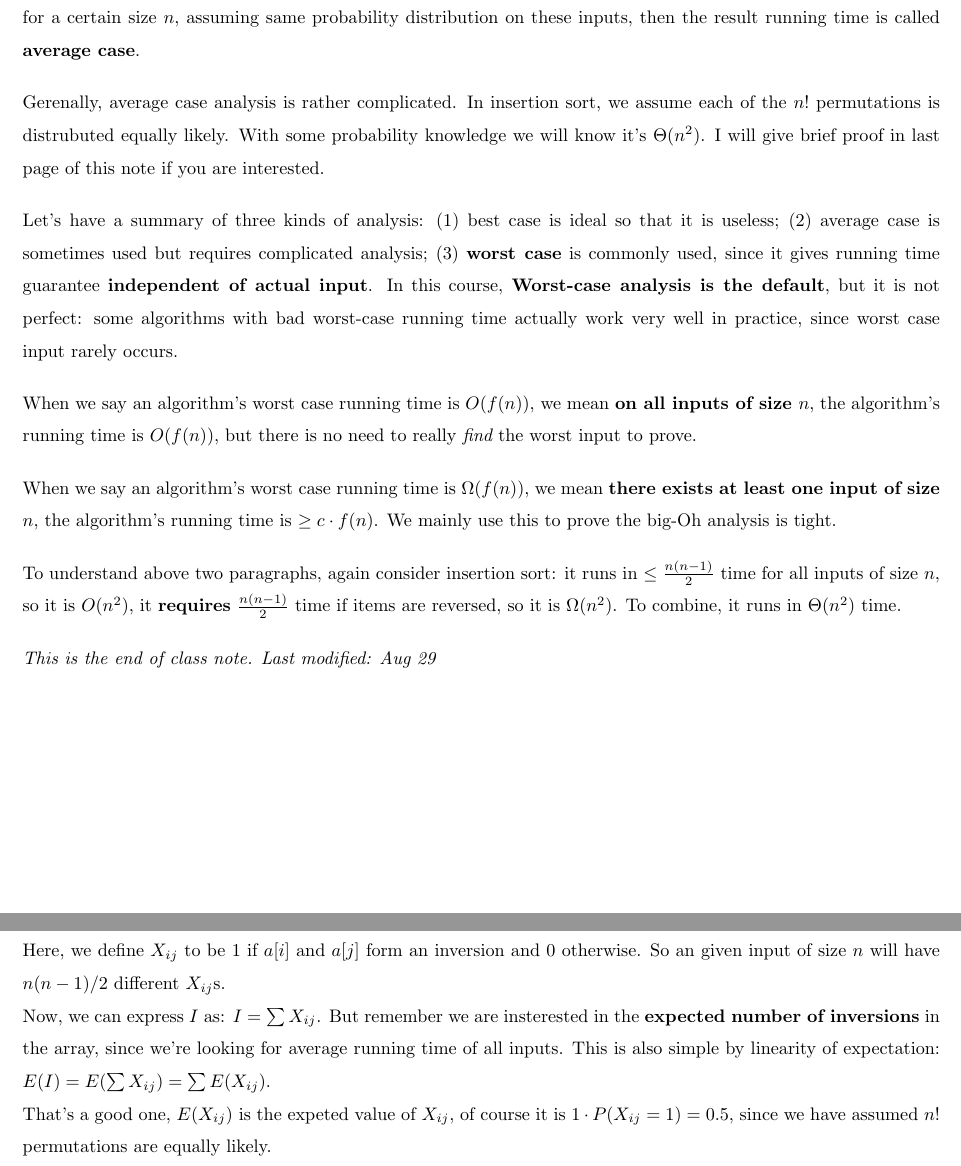
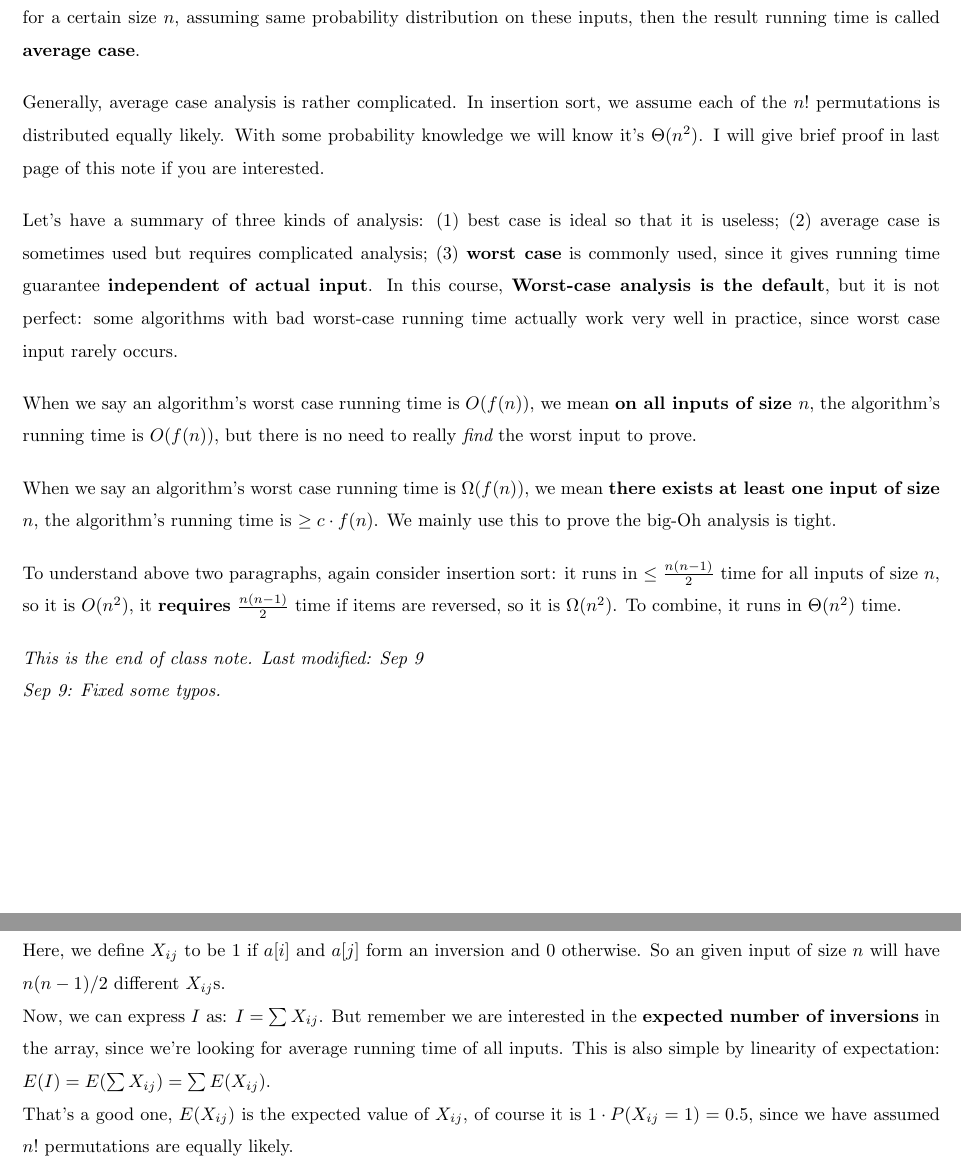
Before and after one commit to enor2017/CourseNotes, a LaTeX document (COMP3711-2021Fall/Topic01-Asymptotic.tex): two parts of pages 2 and 3 of 3, joined at a grey line, cut so that both start at the same text. The pictures show the PDF file COMP3711-2021Fall/Topic01-Asymptotic.pdf that the author committed with the source.

Commit message:
COMP3711 T01,02: Fixed some types.

```diff
--- a/COMP3711-2021Fall/Topic01-Asymptotic.tex
+++ b/COMP3711-2021Fall/Topic01-Asymptotic.tex
@@ -94,9 +94,9 @@
     on these inputs, then the result running time is called
     {\bf average case}.
 
-    Gerenally, average case analysis is rather complicated.
+    Generally, average case analysis is rather complicated.
     In insertion sort, we assume each of the $n!$ permutations
-    is distrubuted equally likely. With some probability
+    is distributed equally likely. With some probability
     knowledge we will know it's $\Theta(n^2)$. I will
     give brief proof in last page of this note if you are interested.
 
@@ -127,7 +127,8 @@
     $\frac{n(n-1)}{2}$ time if items are reversed,
     so it is $\Omega(n^2)$. To combine, it runs in $\Theta(n^2)$ time.
 
-    {\it This is the end of class note. Last modified: Aug 29}
+    {\it This is the end of class note. Last modified: Sep 9\\
+    Sep 9: Fixed some typos.}
 
 
     \newpage
@@ -143,11 +144,11 @@
     an inversion and 0 otherwise. So an given input of size $n$
     will have $n(n-1)/2$ different $X_{ij}$s.\\
     Now, we can express $I$ as: $I=\sum X_{ij}$. But
-    remember we are insterested in the {\bf expected number
+    remember we are interested in the {\bf expected number
     of inversions} in the array, since we're looking for average
     running time of all inputs. This is also simple by
     linearity of expectation: $E(I)=E(\sum X_{ij})=\sum E(X_{ij})$.\\
-    That's a good one, $E(X_{ij})$ is the expeted value
+    That's a good one, $E(X_{ij})$ is the expected value
     of $X_{ij}$, of course it is $1\cdot P(X_{ij}=1)=0.5$,
     since we have assumed $n!$ permutations are equally likely.\\
     Thus, $E(I)=\sum (1/2)$, and there are $n(n-1)/2$ terms,
```
Also changed, not shown: COMP3711-2021Fall/Topic02-DivideConquer.tex (+6 -5 lines), COMP3711-2021Fall/Topic01-Asymptotic.pdf, COMP3711-2021Fall/Topic02-DivideConquer.pdf.
